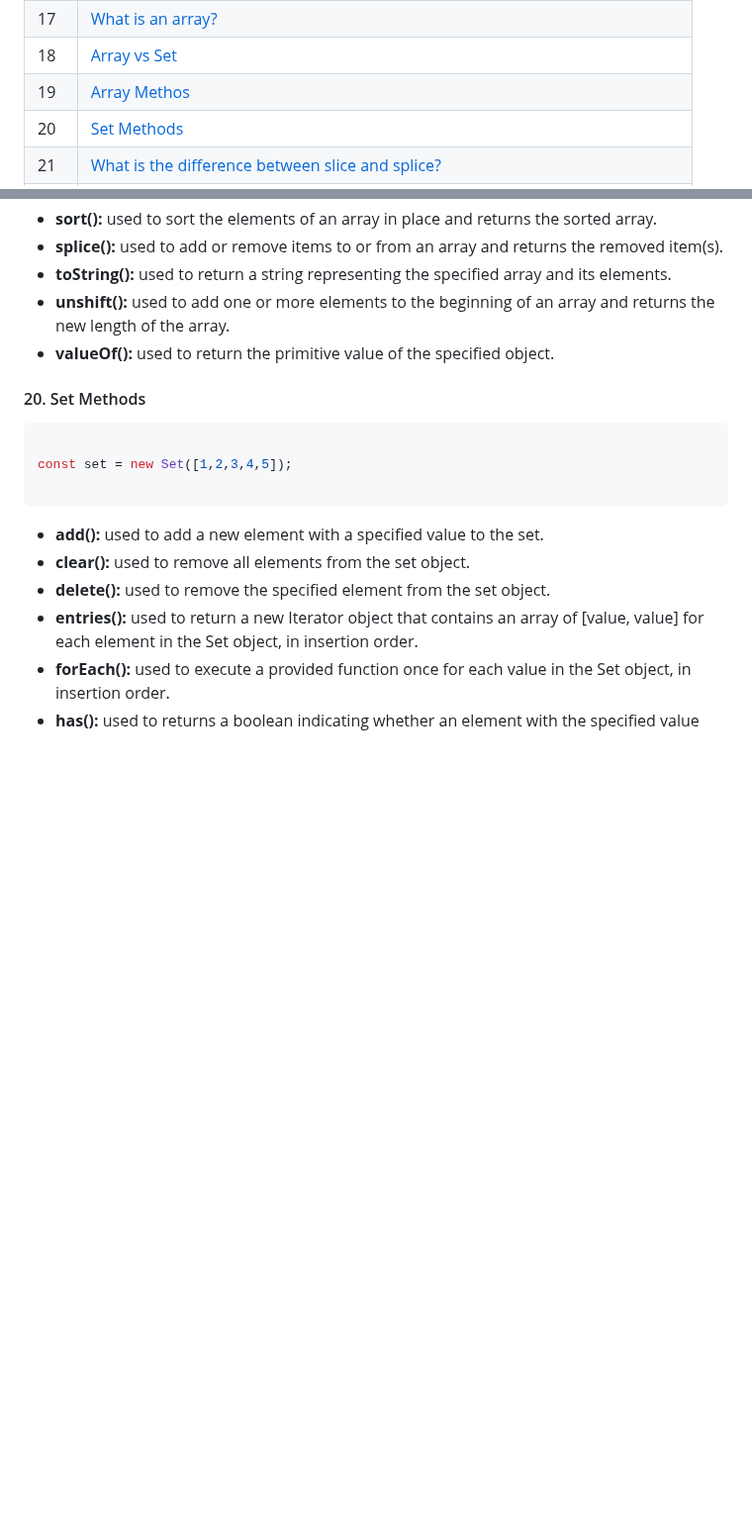
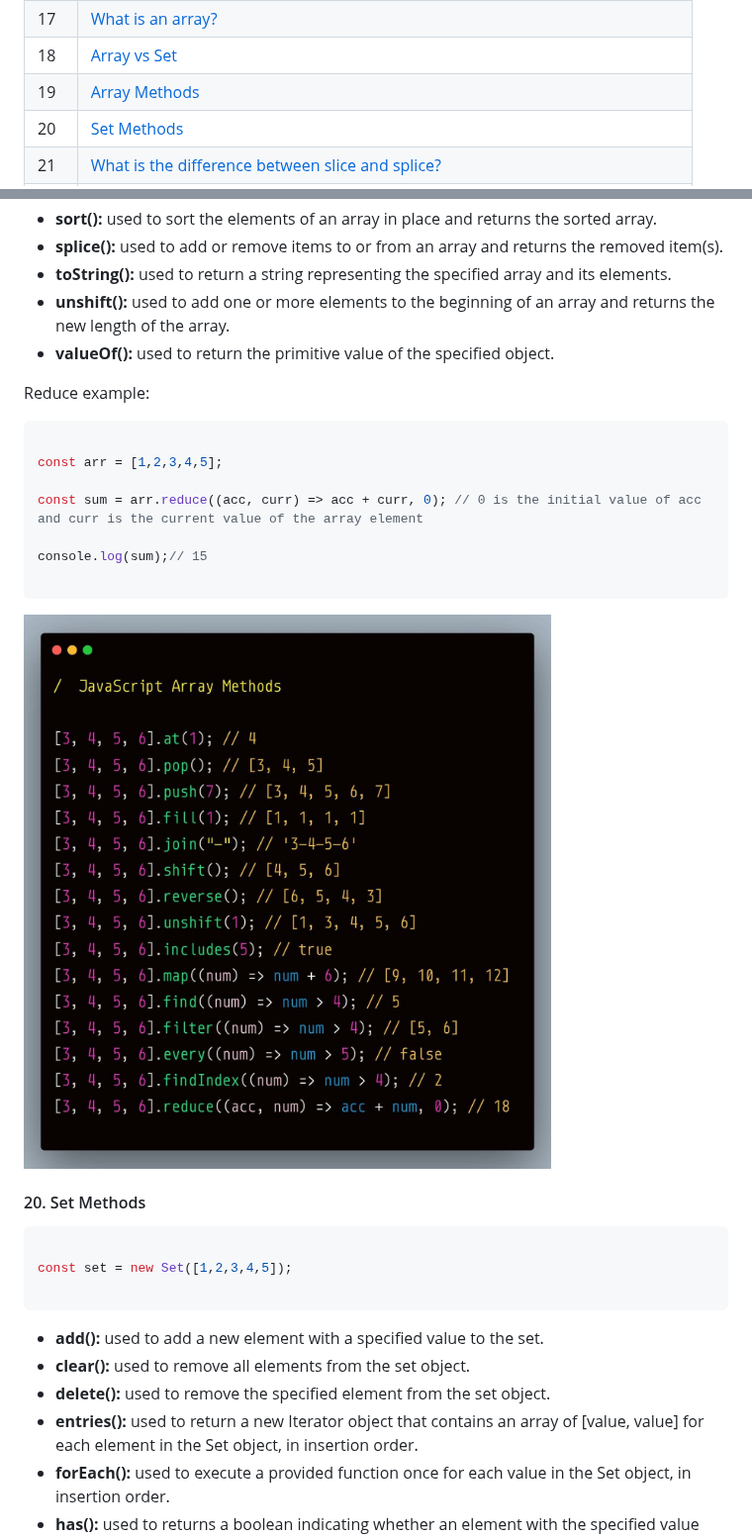
Before and after one commit to CesarCortez/InterviewQuestions, a Markdown page: Javascript/javascriptQ.md, 2 parts joined by grey strips. Shown at 99% size. Drawn GitHub-style; pictures changed too: Javascript/images/arrayMethods.jpeg (added); blank space fills up the shorter version.

Commit message:
added some better explanations for reduce in javascript and an image

```diff
--- a/Javascript/javascriptQ.md
+++ b/Javascript/javascriptQ.md
@@ -21,7 +21,7 @@
 | 16| [What is context?](#16)|
 | 17| [What is an array?](#17)|
 | 18 | [Array vs Set](#18)|
-| 19 | [Array Methos](#19)|
+| 19 | [Array Methods](#19)|
 | 20 | [Set Methods](#20)|
 | 21 | [What is the difference between slice and splice?](#21)|
 | 22 | [Object deep copy](#22)|
@@ -382,6 +382,22 @@ const arr = [1,2,3,4,5];
 - <b>unshift():</b> used to add one or more elements to the beginning of an array and returns the new length of the array.
 - <b>valueOf():</b> used to return the primitive value of the specified object.
 
+Reduce example:
+
+~~~js
+
+const arr = [1,2,3,4,5];
+
+const sum = arr.reduce((acc, curr) => acc + curr, 0); // 0 is the initial value of acc and curr is the current value of the array element
+
+console.log(sum);// 15
+
+~~~
+
+![Texto alternativo](./images/arrayMethods.jpeg)
+
+
+
 #### 20. Set Methods<a id="20"></a>
 
 ~~~js
```
